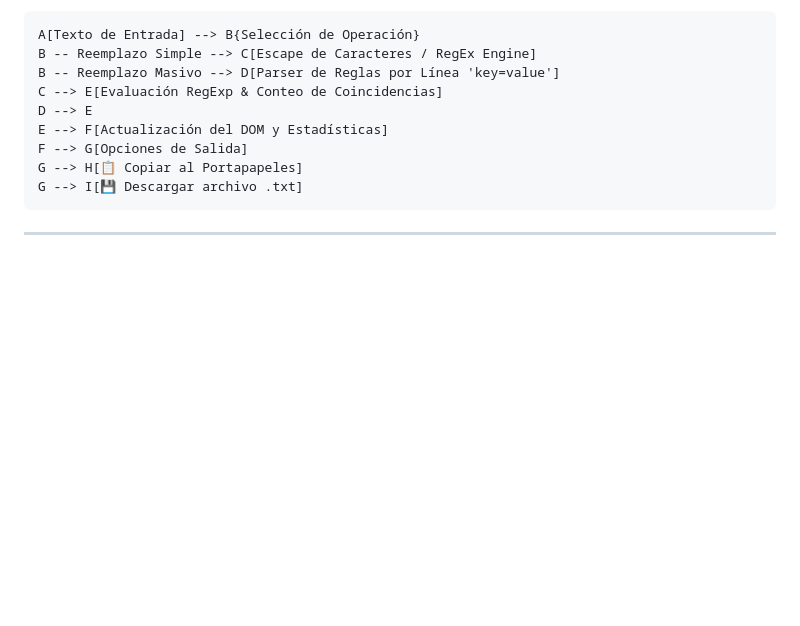
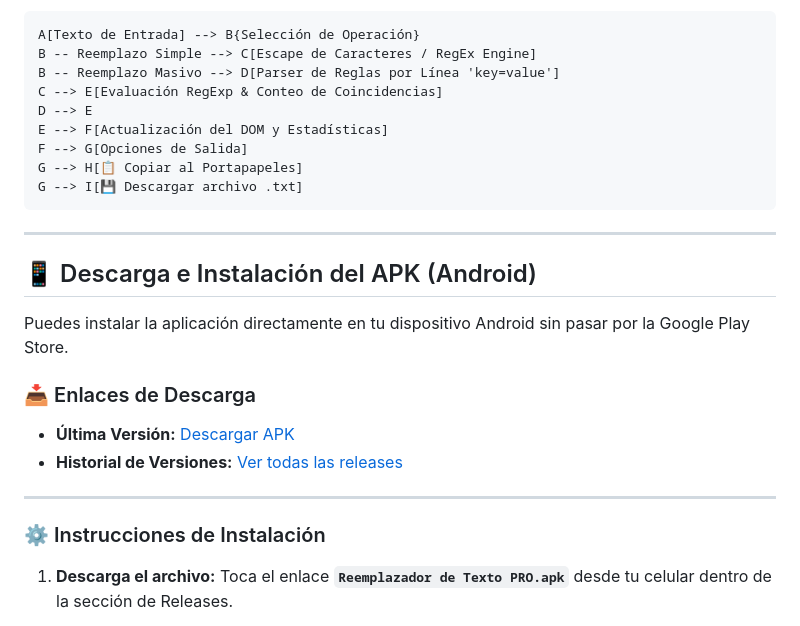
Before and after one commit to thaurock-x/Reemplazador-Pro, a Markdown page: README.md, the part around one of its changes. Drawn GitHub-style; blank space fills up the shorter version.

Commit message:
Add APK download and installation instructions
Added installation instructions and download links for the APK version of the app.

```diff
--- a/README.md
+++ b/README.md
@@ -74,3 +74,17 @@ flowchart TD
 
 ---
 
+## 📱 Descarga e Instalación del APK (Android)
+
+Puedes instalar la aplicación directamente en tu dispositivo Android sin pasar por la Google Play Store.
+
+### 📥 Enlaces de Descarga
+* **Última Versión:** [Descargar APK](../../releases/latest)
+* **Historial de Versiones:** [Ver todas las releases](../../releases)
+
+---
+
+### ⚙️ Instrucciones de Instalación
+
+1. **Descarga el archivo:** Toca el enlace **`Reemplazador de Texto PRO.apk`** desde tu celular dentro de la sección de Releases.
+
```
Also changed, not shown: other parts of README.md (+6 -0 lines).
